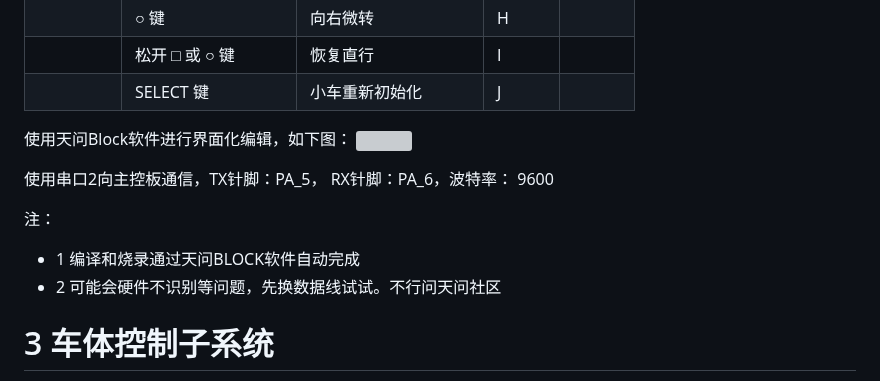
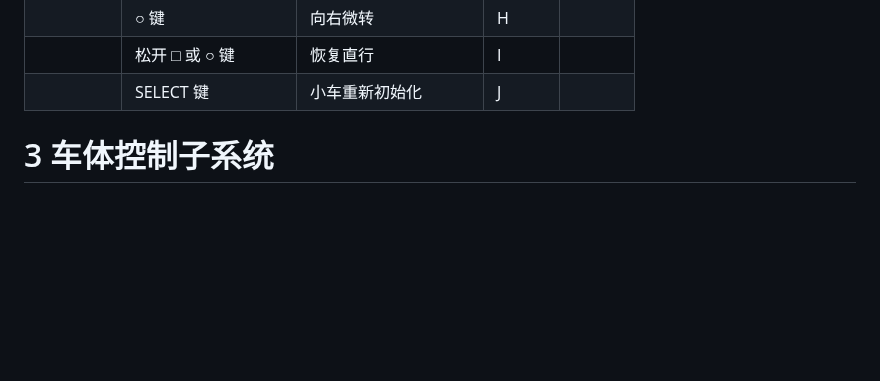
Before and after one commit to coregiu/rush-mog, a Markdown page: software/README.md, the part around the change. Drawn GitHub-style; blank space fills up the shorter version; grey boxes are pictures that could not be loaded.

Commit message:
fix design.

```diff
--- a/software/README.md
+++ b/software/README.md
@@ -32,14 +32,6 @@ RushMog智能系统包括语音控制系统，主控制系统（包括机械臂
 |             |  松开 □ 或 ○ 键        | 恢复直行                        | I     |         |
 |             |  SELECT 键             | 小车重新初始化                  | J     |         |
 
-使用天问Block软件进行界面化编辑，如下图：
-![](audio_control/ago-command.png)
-
-使用串口2向主控板通信，TX针脚：PA_5， RX针脚：PA_6，波特率： 9600
-
-注：
-- 1 编译和烧录通过天问BLOCK软件自动完成
-- 2 可能会硬件不识别等问题，先换数据线试试。不行问天问社区
 
 # 3 车体控制子系统
 
```
Also changed, not shown: README.md (+2 -2 lines), images/system-arch.png, 1 other file.
